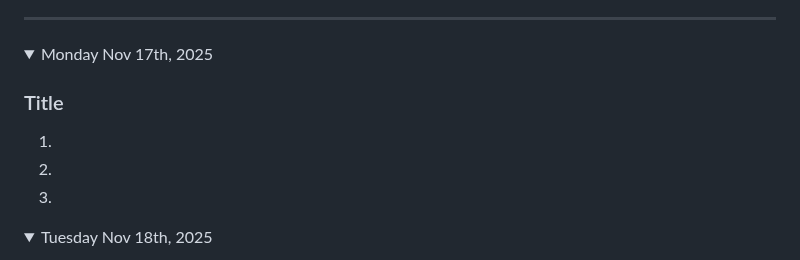
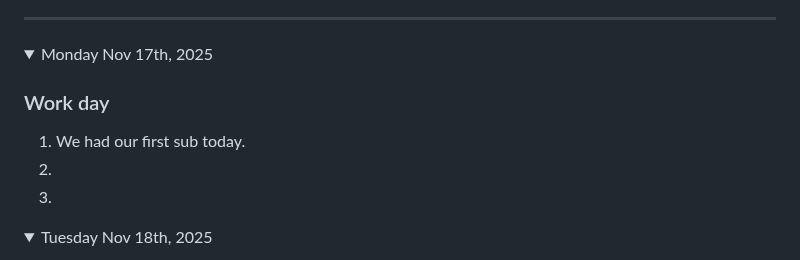
Before and after one commit to nolan-b-mss/game-dev-nolan-2025, a Markdown page: README.md, the part around the change. Drawn GitHub-style.

```diff
--- a/README.md
+++ b/README.md
@@ -485,8 +485,8 @@ Note: If you have a link to an assignment that has not been marked, put "open" a
 
 <details open><summary>Monday Nov 17th, 2025</summary>
 
-### Title
-1.
+### Work day
+1. We had our first sub today.
 1.
 1.
 
```
